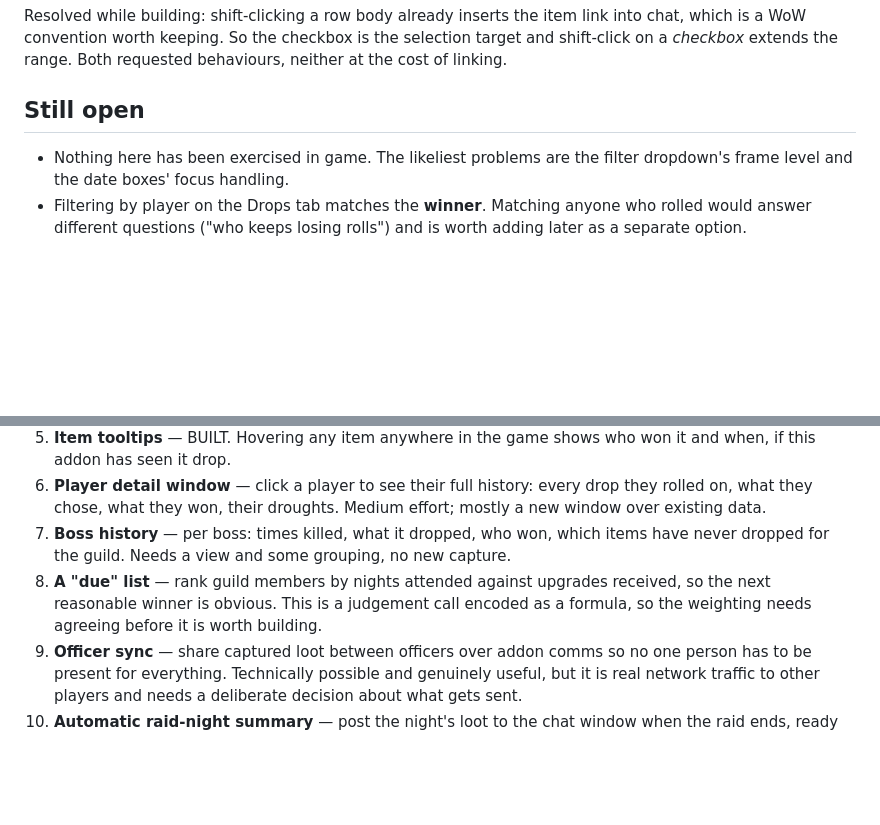
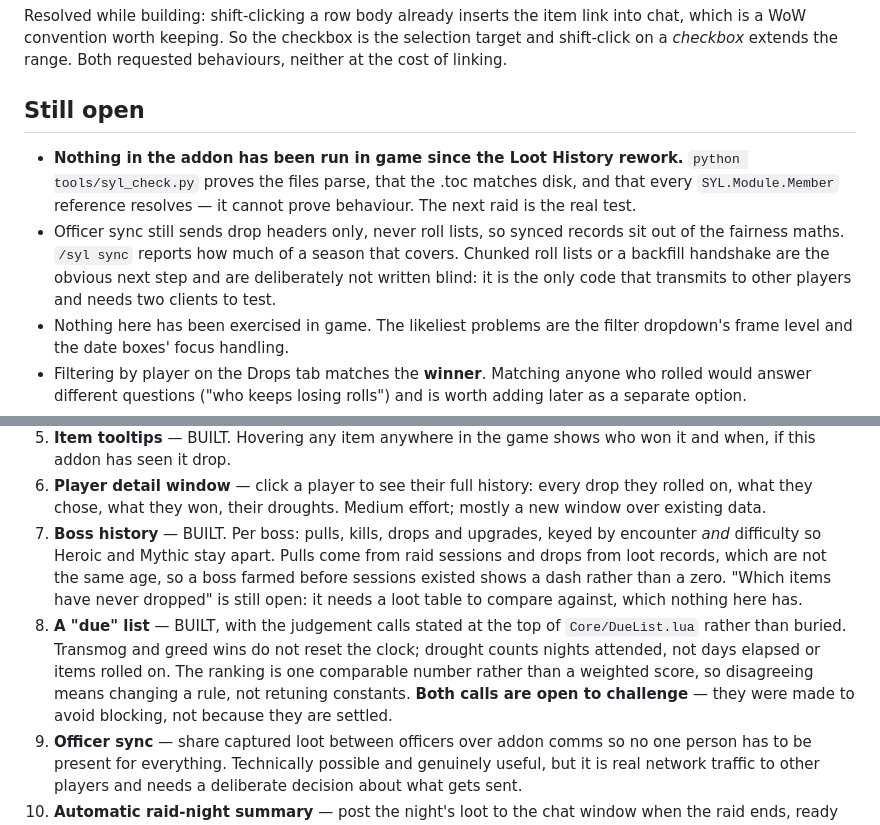
Before and after one commit to princess-crapbag/Show-Us-Your-Loot, a Markdown page: NOTES.md, 2 parts joined by grey strips. Rendered like a GitHub page; blank space fills up the shorter version.

Commit message:
Record what got built, and what is still unproven
Marks boss history and the due list as built, keeps the two judgement calls
behind the due list visible as challengeable rather than settled, and states
plainly that the static checker proves parsing and references but not
behaviour.

Co-Authored-By: Claude Opus 5 <noreply@anthropic.com>

```diff
--- a/NOTES.md
+++ b/NOTES.md
@@ -56,6 +56,16 @@ the range. Both requested behaviours, neither at the cost of linking.
 
 ## Still open
 
+- **Nothing in the addon has been run in game since the Loot History
+  rework.** `python tools/syl_check.py` proves the files parse, that the
+  .toc matches disk, and that every `SYL.Module.Member` reference
+  resolves — it cannot prove behaviour. The next raid is the real test.
+- Officer sync still sends drop headers only, never roll lists, so synced
+  records sit out of the fairness maths. `/syl sync` reports how much of
+  a season that covers. Chunked roll lists or a backfill handshake are
+  the obvious next step and are deliberately not written blind: it is the
+  only code that transmits to other players and needs two clients to
+  test.
 - Nothing here has been exercised in game. The likeliest problems are the
   filter dropdown's frame level and the date boxes' focus handling.
 - Filtering by player on the Drops tab matches the **winner**. Matching
@@ -87,13 +97,20 @@ decision or are large enough to be worth discussing first.
 6. **Player detail window** — click a player to see their full history:
    every drop they rolled on, what they chose, what they won, their
    droughts. Medium effort; mostly a new window over existing data.
-7. **Boss history** — per boss: times killed, what it dropped, who won,
-   which items have never dropped for the guild. Needs a view and some
-   grouping, no new capture.
-8. **A "due" list** — rank guild members by nights attended against
-   upgrades received, so the next reasonable winner is obvious. This is a
-   judgement call encoded as a formula, so the weighting needs agreeing
-   before it is worth building.
+7. **Boss history** — BUILT. Per boss: pulls, kills, drops and upgrades,
+   keyed by encounter *and* difficulty so Heroic and Mythic stay apart.
+   Pulls come from raid sessions and drops from loot records, which are
+   not the same age, so a boss farmed before sessions existed shows a
+   dash rather than a zero. "Which items have never dropped" is still
+   open: it needs a loot table to compare against, which nothing here
+   has.
+8. **A "due" list** — BUILT, with the judgement calls stated at the top
+   of `Core/DueList.lua` rather than buried. Transmog and greed wins do
+   not reset the clock; drought counts nights attended, not days elapsed
+   or items rolled on. The ranking is one comparable number rather than a
+   weighted score, so disagreeing means changing a rule, not retuning
+   constants. **Both calls are open to challenge** — they were made to
+   avoid blocking, not because they are settled.
 9. **Officer sync** — share captured loot between officers over addon
    comms so no one person has to be present for everything. Technically
    possible and genuinely useful, but it is real network traffic to other
```
